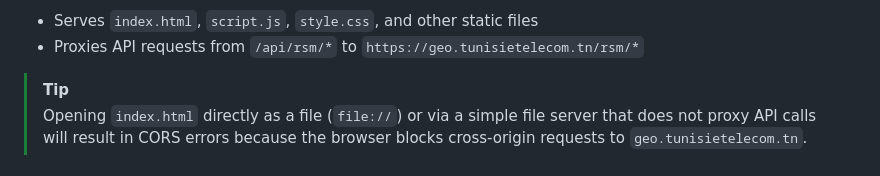
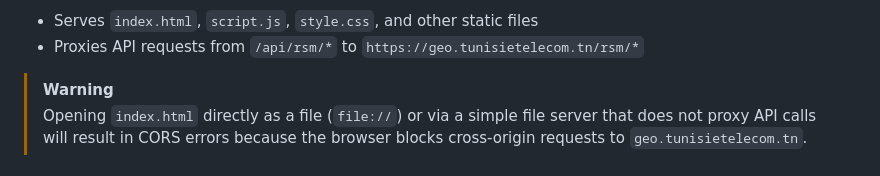
Before and after one commit to khammami/sfax-fiber-scanner, a Markdown page: README.md, the part around the change. Rendered like a GitHub page.

Commit message:
Change TIP to WARNING for CORS error notice

```diff
--- a/README.md
+++ b/README.md
@@ -31,7 +31,7 @@ The dev server:
 - Serves `index.html`, `script.js`, `style.css`, and other static files
 - Proxies API requests from `/api/rsm/*` to `https://geo.tunisietelecom.tn/rsm/*`
 
-> [!TIP]
+> [!WARNING]
 > Opening `index.html` directly as a file (`file://`) or via a simple file server that does not proxy API calls will result in CORS errors because the browser blocks cross-origin requests to `geo.tunisietelecom.tn`.
 
 ## How to Use
```
